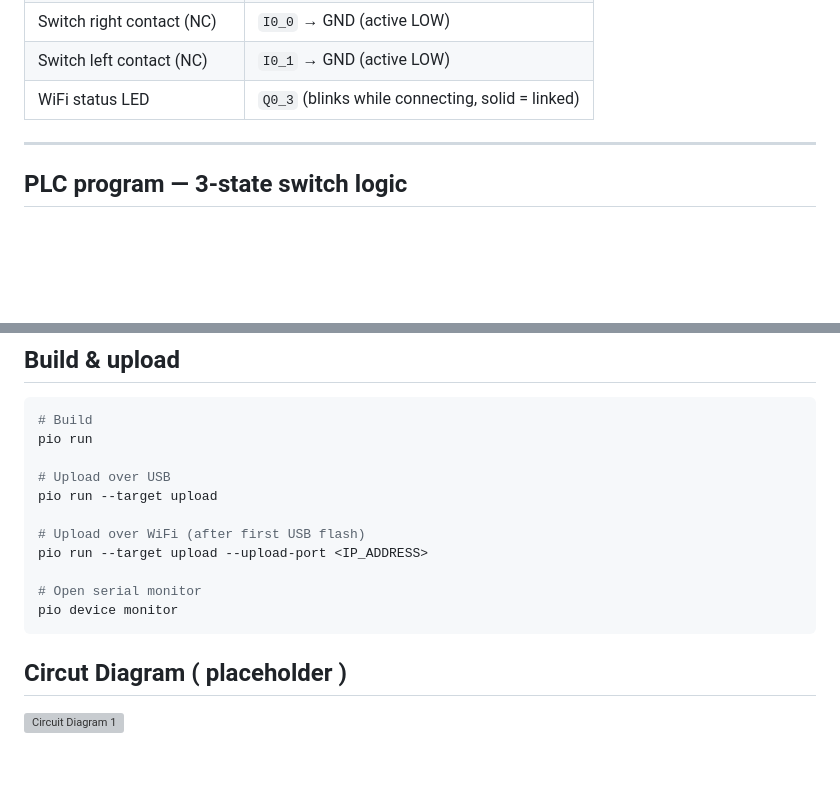
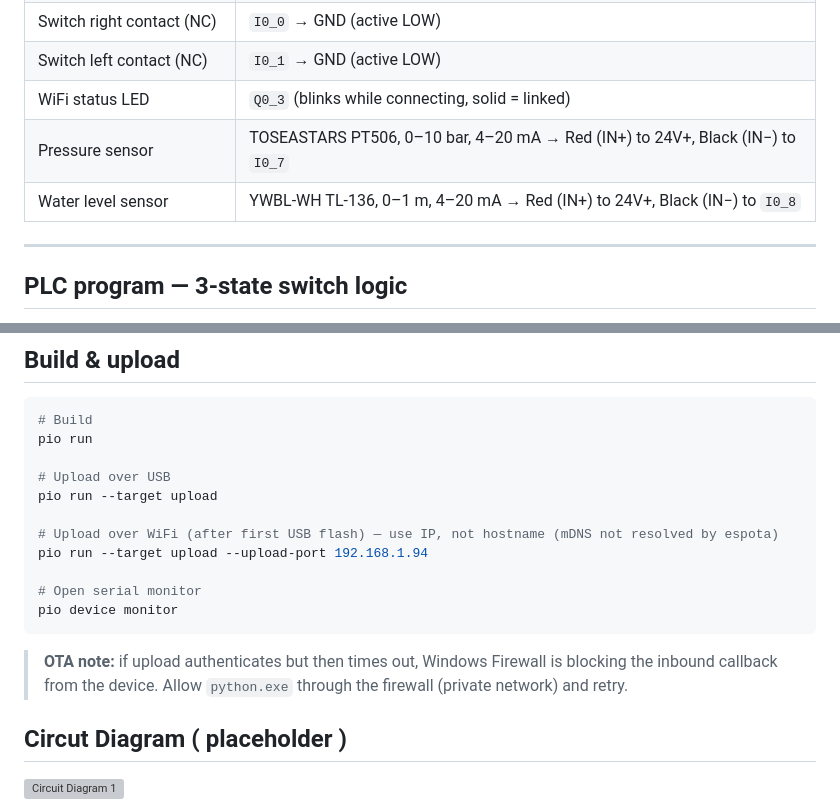
Before and after one commit to CodingGroszber/buzsak-automation, a Markdown page: README.md, 2 parts joined by grey strips. GitHub-like rendering; blank space fills up the shorter version; grey boxes are pictures that could not be loaded.

````diff
--- a/README.md
+++ b/README.md
@@ -18,6 +18,8 @@ Firmware for an **Industrial Shields ESP32 PLC 14 IO** (`14iosplc_ma`) used as a
 | Switch right contact (NC) | `I0_0` → GND (active LOW) |
 | Switch left contact (NC) | `I0_1` → GND (active LOW) |
 | WiFi status LED | `Q0_3` (blinks while connecting, solid = linked) |
+| Pressure sensor | TOSEASTARS PT506, 0–10 bar, 4–20 mA → Red (IN+) to 24V+, Black (IN−) to `I0_7` |
+| Water level sensor | YWBL-WH TL-136, 0–1 m, 4–20 mA → Red (IN+) to 24V+, Black (IN−) to `I0_8` |
 
 ---
 
@@ -169,11 +189,13 @@ pio run
 # Upload over USB
 pio run --target upload
 
-# Upload over WiFi (after first USB flash)
-pio run --target upload --upload-port <IP_ADDRESS>
+# Upload over WiFi (after first USB flash) — use IP, not hostname (mDNS not resolved by espota)
+pio run --target upload --upload-port 192.168.1.94
 
 # Open serial monitor
 pio device monitor
 ```
+
+> **OTA note:** if upload authenticates but then times out, Windows Firewall is blocking the inbound callback from the device. Allow `python.exe` through the firewall (private network) and retry.
 ## Circut Diagram ( placeholder )
 ![Circuit Diagram 1](docs/images/circuit_1.svg)
````
Also changed, not shown: other parts of README.md (+20 -2 lines).
